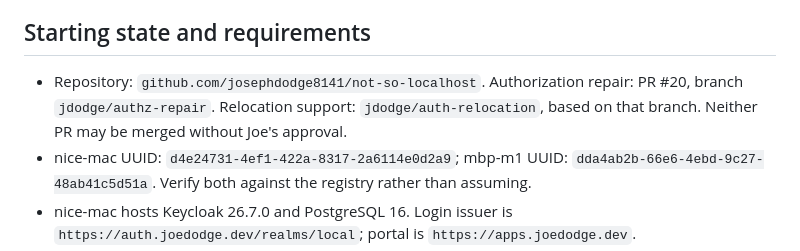
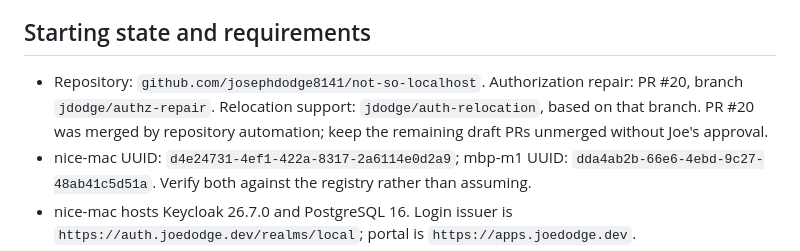
Before and after one commit to josephdodge8141/not-so-localhost, a Markdown page: docs/mbp-m1-agent-prompt.md, the part around the change. Rendered like a GitHub page.

Commit message:
Record automatic merge in destination handoff

```diff
--- a/docs/mbp-m1-agent-prompt.md
+++ b/docs/mbp-m1-agent-prompt.md
@@ -4,7 +4,7 @@ Implement the destination half of the NSL auth relocation described below. First
 
 ## Starting state and requirements
 
-- Repository: `github.com/josephdodge8141/not-so-localhost`. Authorization repair: PR #20, branch `jdodge/authz-repair`. Relocation support: `jdodge/auth-relocation`, based on that branch. Neither PR may be merged without Joe's approval.
+- Repository: `github.com/josephdodge8141/not-so-localhost`. Authorization repair: PR #20, branch `jdodge/authz-repair`. Relocation support: `jdodge/auth-relocation`, based on that branch. PR #20 was merged by repository automation; keep the remaining draft PRs unmerged without Joe's approval.
 - nice-mac UUID: `d4e24731-4ef1-422a-8317-2a6114e0d2a9`; mbp-m1 UUID: `dda4ab2b-66e6-4ebd-9c27-48ab41c5d51a`. Verify both against the registry rather than assuming.
 - nice-mac hosts Keycloak 26.7.0 and PostgreSQL 16. Login issuer is `https://auth.joedodge.dev/realms/local`; portal is `https://apps.joedodge.dev`.
 - Local authorization acceptance passed on nice-mac: fresh joe admin login, user picker, assigned/unassigned member access, revocation, terminal restrictions, spoof rejection, and app API keys. Auth ownership has NOT moved.
```
